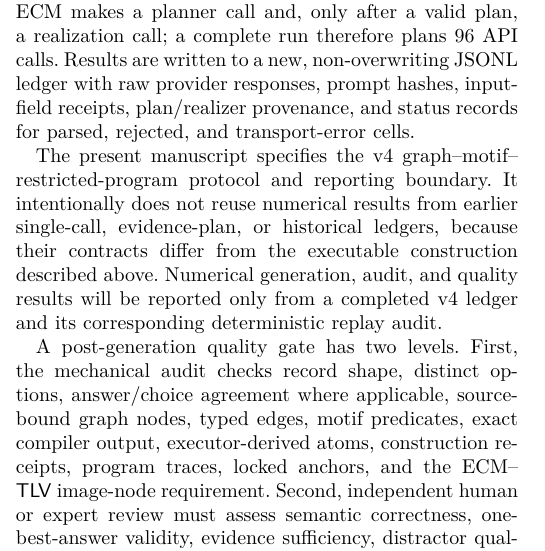
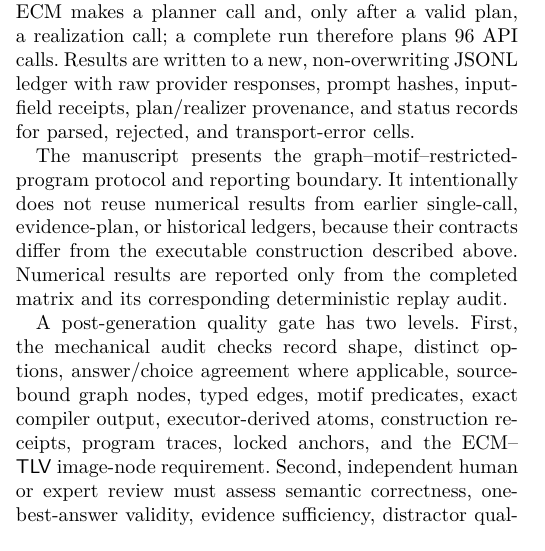
Before and after one commit to mxuanvan02/TQA_Pipeline, a LaTeX paper (research/manuscript_ecm_tqag_ictc2026/main.tex): part of one column of page 2 of 4, cut so that both start at the same text. Compiled offline with pdfLaTeX.

Commit message:
docs: present ECM-TQAG final manuscript without internal version labels

```diff
--- a/research/manuscript_ecm_tqag_ictc2026/main.tex
+++ b/research/manuscript_ecm_tqag_ictc2026/main.tex
@@ -63,7 +63,7 @@ The final check set $\mathcal{C}$ enforces package identity, well-formed derivat
 \label{sec:experiments}
 The executable matrix contains eight selected chunks from five Vietnamese law textbooks, three evidence conditions, and three protocols: $8\times3\times3=72$ output cells. Direct and Answer-first make one request per cell. ECM makes a planner call and, only after a valid plan, a realization call; a complete run therefore plans 96 API calls. Results are written to a new, non-overwriting JSONL ledger with raw provider responses, prompt hashes, input-field receipts, plan/realizer provenance, and status records for parsed, rejected, and transport-error cells.
 
-The present manuscript specifies the v4 graph--motif--restricted-program protocol and reporting boundary. It intentionally does not reuse numerical results from earlier single-call, evidence-plan, or historical ledgers, because their contracts differ from the executable construction described above. Numerical generation, audit, and quality results will be reported only from a completed v4 ledger and its corresponding deterministic replay audit.
+The manuscript presents the graph--motif--restricted-program protocol and reporting boundary. It intentionally does not reuse numerical results from earlier single-call, evidence-plan, or historical ledgers, because their contracts differ from the executable construction described above. Numerical results are reported only from the completed matrix and its corresponding deterministic replay audit.
 
 A post-generation quality gate has two levels. First, the mechanical audit checks record shape, distinct options, answer/choice agreement where applicable, source-bound graph nodes, typed edges, motif predicates, exact compiler output, executor-derived atoms, construction receipts, program traces, locked anchors, and the ECM--$\TLV$ image-node requirement. Second, independent human or expert review must assess semantic correctness, one-best-answer validity, evidence sufficiency, distractor quality, pedagogical usefulness, and whether image pixels are genuinely needed. Automated parsing or contract validity is not a substitute for this review.
 
```
Also changed, not shown: README.md.
